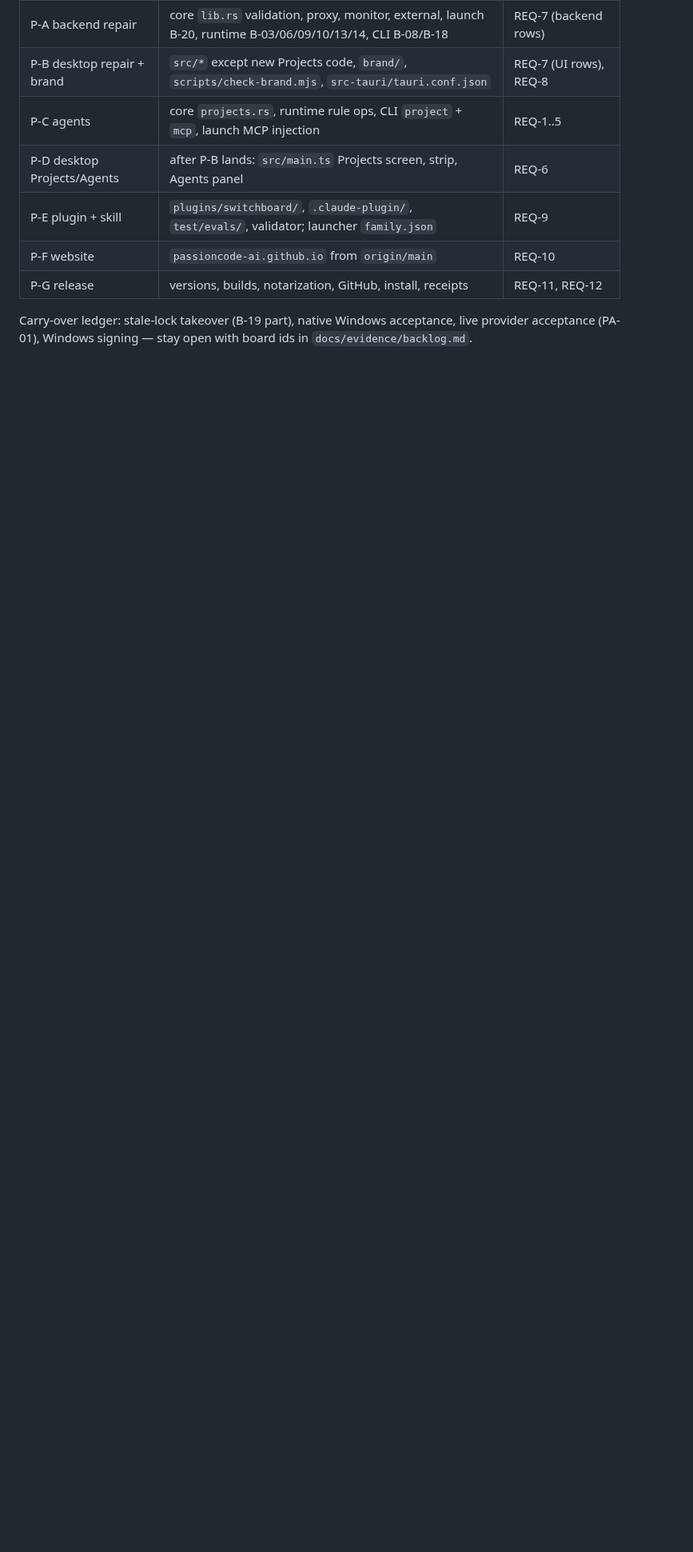
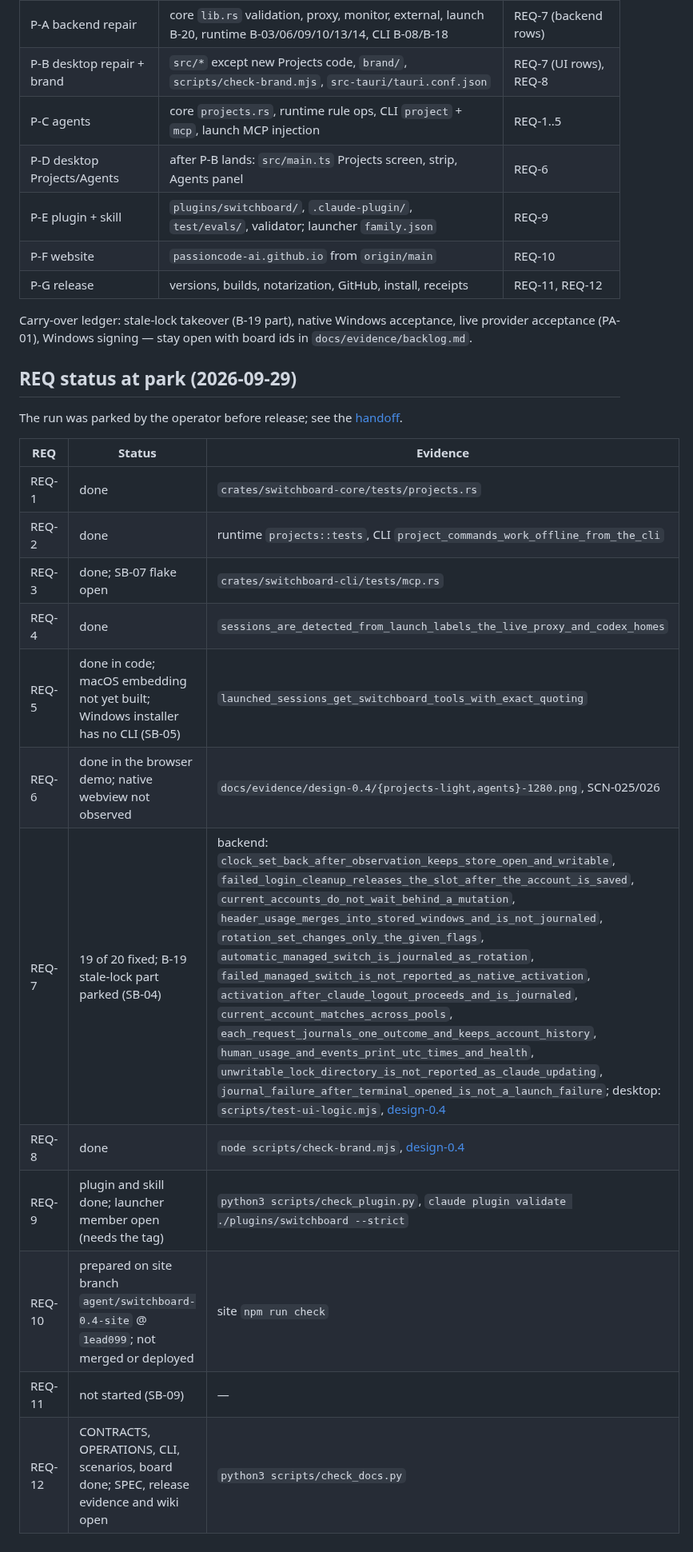
Before and after one commit to passioncode-ai/fabric-switchboard, a Markdown page: docs/PLAN-0.4.md, the part around the change. Shown at 80% size. Rendered like a GitHub page; blank space fills up the shorter version.

```diff
--- a/docs/PLAN-0.4.md
+++ b/docs/PLAN-0.4.md
@@ -133,3 +133,22 @@ Packets run in parallel worktrees and integrate by merge; each owns its files.
 
 Carry-over ledger: stale-lock takeover (B-19 part), native Windows acceptance, live provider
 acceptance (PA-01), Windows signing — stay open with board ids in `docs/evidence/backlog.md`.
+
+## REQ status at park (2026-09-29)
+
+The run was parked by the operator before release; see the [handoff](handoffs/2026-09-29-switchboard-0.4.md).
+
+| REQ | Status | Evidence |
+|---|---|---|
+| REQ-1 | done | `crates/switchboard-core/tests/projects.rs` |
+| REQ-2 | done | runtime `projects::tests`, CLI `project_commands_work_offline_from_the_cli` |
+| REQ-3 | done; SB-07 flake open | `crates/switchboard-cli/tests/mcp.rs` |
+| REQ-4 | done | `sessions_are_detected_from_launch_labels_the_live_proxy_and_codex_homes` |
+| REQ-5 | done in code; macOS embedding not yet built; Windows installer has no CLI (SB-05) | `launched_sessions_get_switchboard_tools_with_exact_quoting` |
+| REQ-6 | done in the browser demo; native webview not observed | `docs/evidence/design-0.4/{projects-light,agents}-1280.png`, SCN-025/026 |
+| REQ-7 | 19 of 20 fixed; B-19 stale-lock part parked (SB-04) | backend: `clock_set_back_after_observation_keeps_store_open_and_writable`, `failed_login_cleanup_releases_the_slot_after_the_account_is_saved`, `current_accounts_do_not_wait_behind_a_mutation`, `header_usage_merges_into_stored_windows_and_is_not_journaled`, `rotation_set_changes_only_the_given_flags`, `automatic_managed_switch_is_journaled_as_rotation`, `failed_managed_switch_is_not_reported_as_native_activation`, `activation_after_claude_logout_proceeds_and_is_journaled`, `current_account_matches_across_pools`, `each_request_journals_one_outcome_and_keeps_account_history`, `human_usage_and_events_print_utc_times_and_health`, `unwritable_lock_directory_is_not_reported_as_claude_updating`, `journal_failure_after_terminal_opened_is_not_a_launch_failure`; desktop: `scripts/test-ui-logic.mjs`, [design-0.4](evidence/design-0.4.md) |
+| REQ-8 | done | `node scripts/check-brand.mjs`, [design-0.4](evidence/design-0.4.md) |
+| REQ-9 | plugin and skill done; launcher member open (needs the tag) | `python3 scripts/check_plugin.py`, `claude plugin validate ./plugins/switchboard --strict` |
+| REQ-10 | prepared on site branch `agent/switchboard-0.4-site` @ `1ead099`; not merged or deployed | site `npm run check` |
+| REQ-11 | not started (SB-09) | — |
+| REQ-12 | CONTRACTS, OPERATIONS, CLI, scenarios, board done; SPEC, release evidence and wiki open | `python3 scripts/check_docs.py` |
```
Also changed, not shown: docs/HANDOFF.md (+6 -0 lines), docs/handoffs/2026-09-29-switchboard-0.4.md (added, +62 -0 lines).
